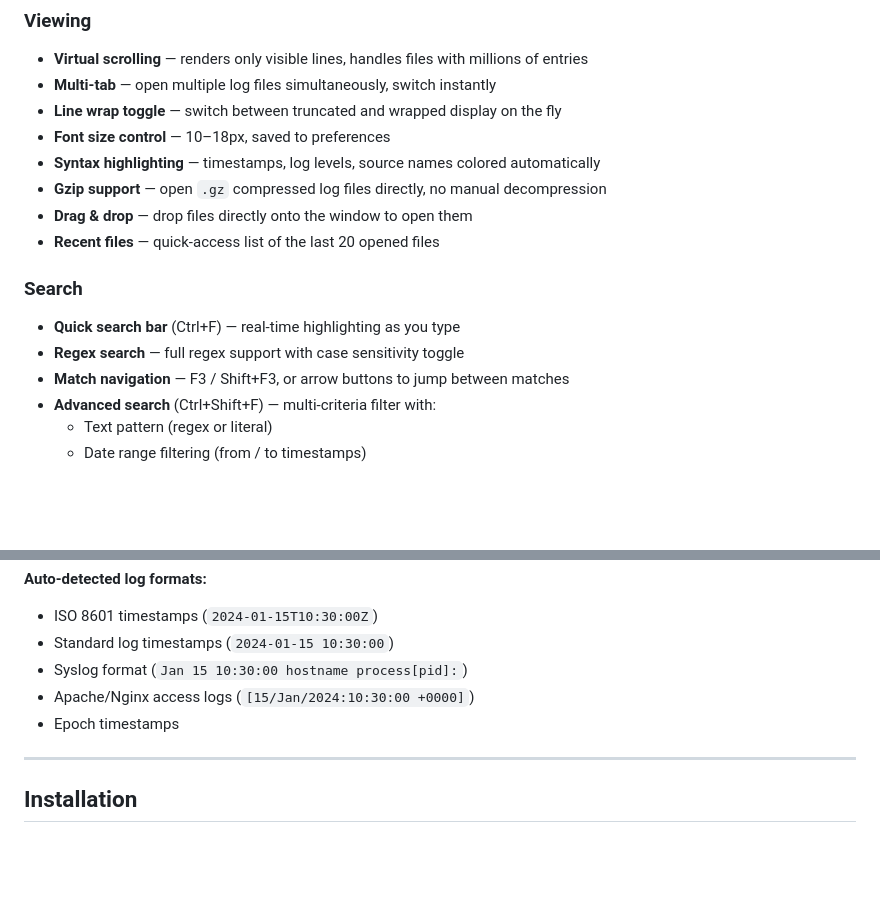
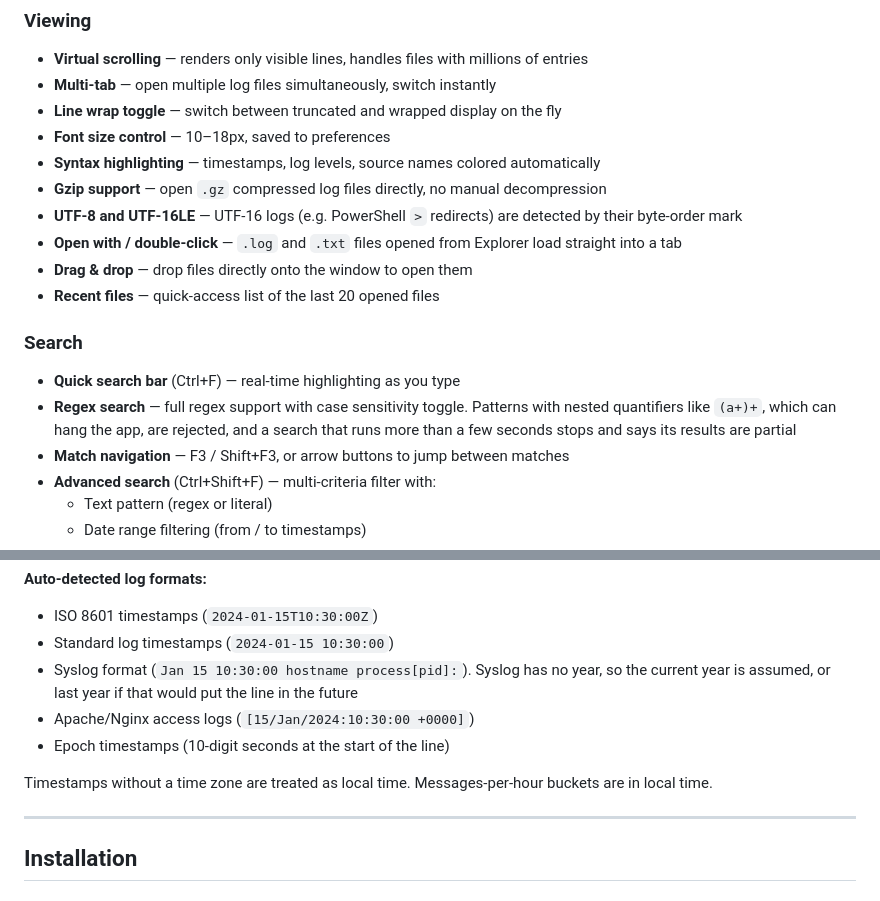
Before and after one commit to pueblokc/loglab, a Markdown page: README.md, 2 parts joined by grey strips. GitHub-like rendering; blank space fills up the shorter version.

```diff
--- a/README.md
+++ b/README.md
@@ -40,12 +40,14 @@ LogLab handles millions of log lines without breaking a sweat. Virtual scrolling
 - **Font size control** — 10–18px, saved to preferences
 - **Syntax highlighting** — timestamps, log levels, source names colored automatically
 - **Gzip support** — open `.gz` compressed log files directly, no manual decompression
+- **UTF-8 and UTF-16LE** — UTF-16 logs (e.g. PowerShell `>` redirects) are detected by their byte-order mark
+- **Open with / double-click** — `.log` and `.txt` files opened from Explorer load straight into a tab
 - **Drag & drop** — drop files directly onto the window to open them
 - **Recent files** — quick-access list of the last 20 opened files
 
 ### Search
 - **Quick search bar** (Ctrl+F) — real-time highlighting as you type
-- **Regex search** — full regex support with case sensitivity toggle
+- **Regex search** — full regex support with case sensitivity toggle. Patterns with nested quantifiers like `(a+)+`, which can hang the app, are rejected, and a search that runs more than a few seconds stops and says its results are partial
 - **Match navigation** — F3 / Shift+F3, or arrow buttons to jump between matches
 - **Advanced search** (Ctrl+Shift+F) — multi-criteria filter with:
   - Text pattern (regex or literal)
@@ -109,9 +113,11 @@ LogLab handles millions of log lines without breaking a sweat. Virtual scrolling
 **Auto-detected log formats:**
 - ISO 8601 timestamps (`2024-01-15T10:30:00Z`)
 - Standard log timestamps (`2024-01-15 10:30:00`)
-- Syslog format (`Jan 15 10:30:00 hostname process[pid]:`)
+- Syslog format (`Jan 15 10:30:00 hostname process[pid]:`). Syslog has no year, so the current year is assumed, or last year if that would put the line in the future
 - Apache/Nginx access logs (`[15/Jan/2024:10:30:00 +0000]`)
-- Epoch timestamps
+- Epoch timestamps (10-digit seconds at the start of the line)
+
+Timestamps without a time zone are treated as local time. Messages-per-hour buckets are in local time.
 
 ---
 
```
Also changed, not shown: other parts of README.md (+21 -8 lines), ARCHITECTURE.md (added, +91 -0 lines).
